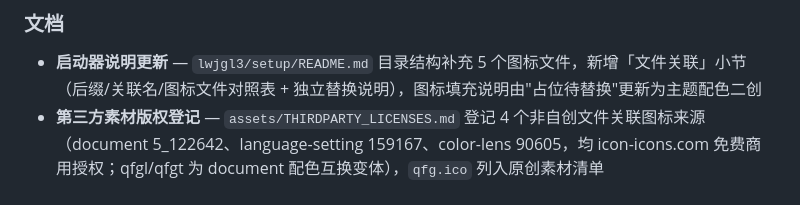
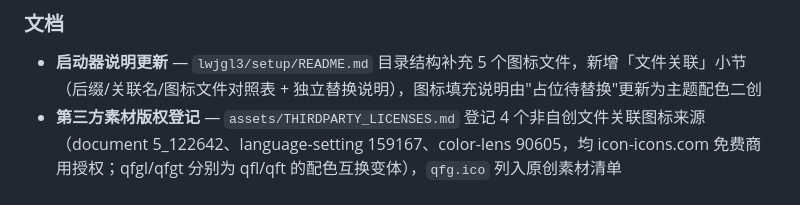
Before and after one commit to BrainLeech198/hujiugame.qingfeng, a Markdown page: develop/CHANGELOG.md, the part around the change. Rendered like a GitHub page.

```diff
--- a/develop/CHANGELOG.md
+++ b/develop/CHANGELOG.md
@@ -50,7 +50,7 @@
 ### 文档
 
 - **启动器说明更新** — `lwjgl3/setup/README.md` 目录结构补充 5 个图标文件，新增「文件关联」小节（后缀/关联名/图标文件对照表 + 独立替换说明），图标填充说明由"占位待替换"更新为主题配色二创
-- **第三方素材版权登记** — `assets/THIRDPARTY_LICENSES.md` 登记 4 个非自创文件关联图标来源（document 5_122642、language-setting 159167、color-lens 90605，均 icon-icons.com 免费商用授权；qfgl/qfgt 为 document 配色互换变体），`qfg.ico` 列入原创素材清单
+- **第三方素材版权登记** — `assets/THIRDPARTY_LICENSES.md` 登记 4 个非自创文件关联图标来源（document 5_122642、language-setting 159167、color-lens 90605，均 icon-icons.com 免费商用授权；qfgl/qfgt 分别为 qfl/qft 的配色互换变体），`qfg.ico` 列入原创素材清单
 
 ## 2026-08-06 — 官方语言/主题 Internal 句柄化 + 默认配置损坏恢复预想方案入库 + 版权素材清理替换 + 文件后缀关联补全与四类资源包注册 + 启动器单实例限制 + 启动器源码整理 + 启动器说明文档同步
 
```
Also changed, not shown: assets/THIRDPARTY_LICENSES.md (+3 -3 lines).
